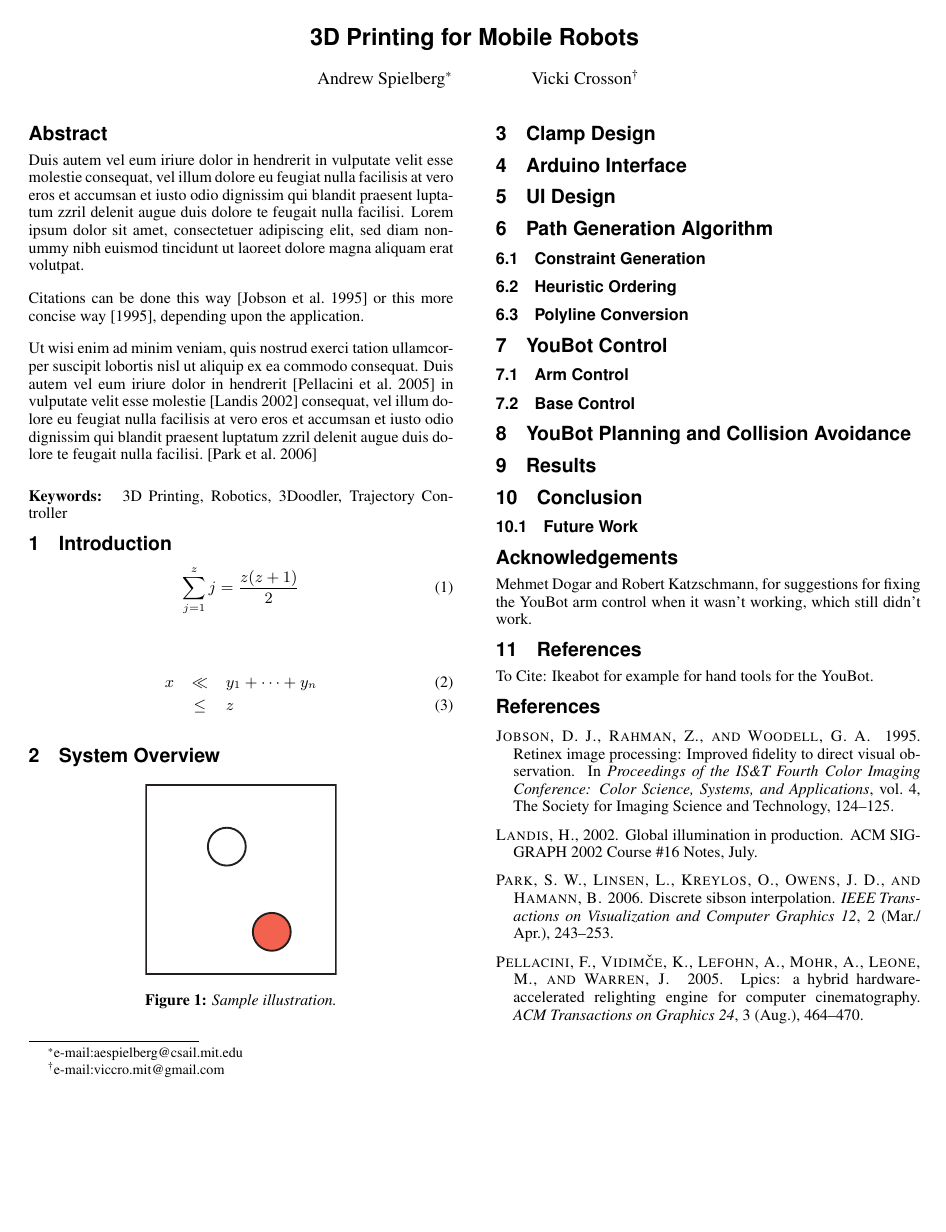
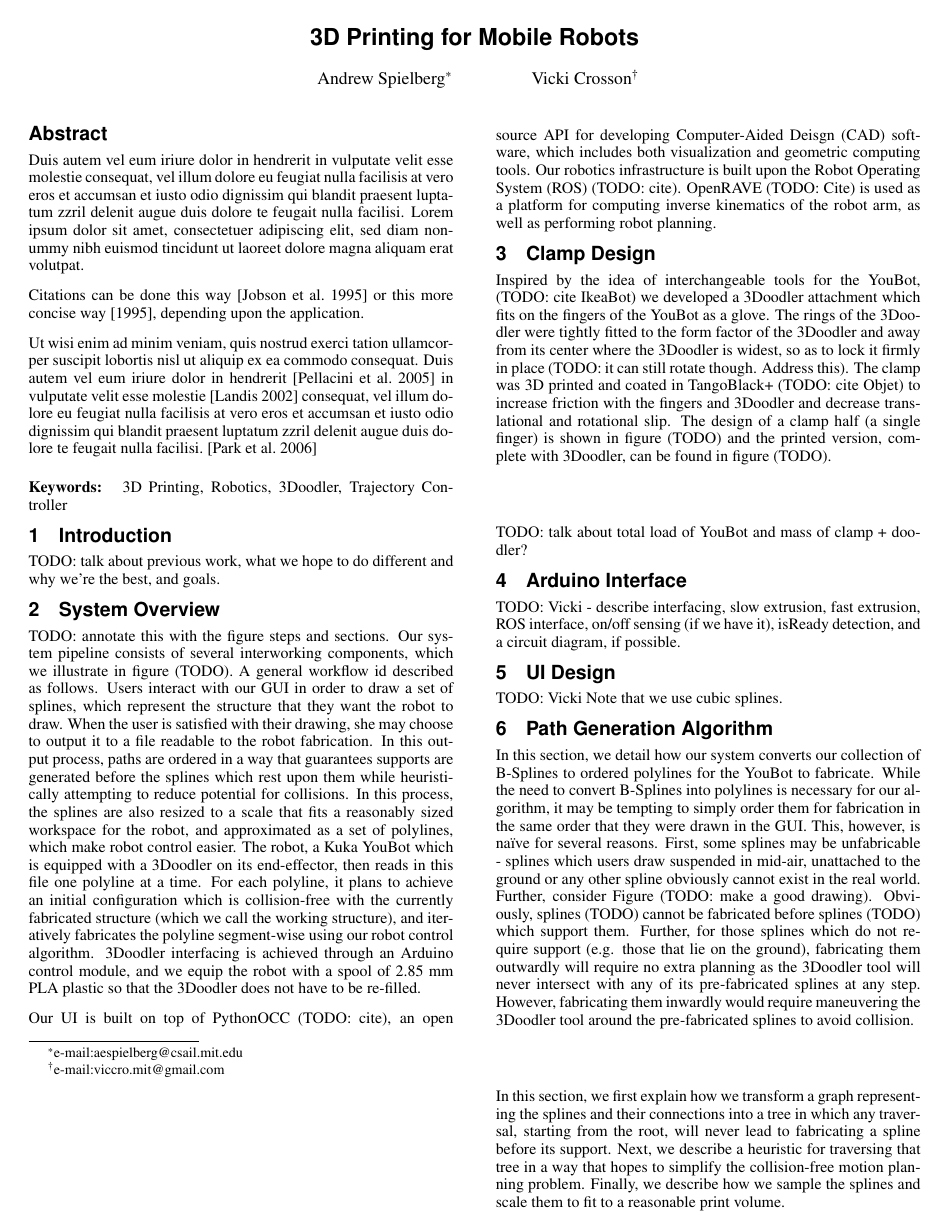
Before and after one commit to aespielberg/3DoodlerController, a LaTeX paper (paper/final_report/acmsiggraph/template.tex): the whole page before the commit and page 1 of 2 after it. Compiled offline with pdfLaTeX.

Commit message:
Started writing about the Path generation algorithm

```diff
--- a/paper/final_report/acmsiggraph/template.tex
+++ b/paper/final_report/acmsiggraph/template.tex
@@ -77,33 +77,48 @@ delenit augue duis dolore te feugait nulla facilisi.~\cite{Park:2006:DSI}
 \section{Introduction}
 
 
-\begin{equation}
- \sum_{j=1}^{z} j = \frac{z(z+1)}{2}
-\end{equation}
+%\begin{equation}
+% \sum_{j=1}^{z} j = \frac{z(z+1)}{2}
+%\end{equation}
 
-\begin{eqnarray}
-x & \ll & y_{1} + \cdots + y_{n} \\
-  & \leq & z
-\end{eqnarray}
+%\begin{eqnarray}
+%x & \ll & y_{1} + \cdots + y_{n} \\
+%  & \leq & z
+%\end{eqnarray}
+
+TODO: talk about previous work, what we hope to do different and why we're the best, and goals.
 
 
 \section{System Overview}
+TODO: annotate this with the figure steps and sections.
+Our system pipeline consists of several interworking components, which we illustrate in figure (TODO).  A general workflow id described as follows.  Users interact with our GUI in order to draw a set of splines, which represent the structure that they want the robot to draw.  When the user is satisfied with their drawing, she may choose to output it to a file readable to the robot fabrication.  In this output process, paths are ordered in a way that guarantees supports are generated before the splines which rest upon them while heuristically attempting to reduce potential for collisions.  In this process, the splines are also resized to a scale that fits a reasonably sized workspace for the robot, and approximated as a set of polylines, which make robot control easier.  The robot, a Kuka YouBot which is equipped with a 3Doodler on its end-effector, then reads in this file one polyline at a time.  For each polyline, it plans to achieve an initial configuration which is collision-free with the currently fabricated structure (which we call the working structure), and iteratively fabricates the polyline segment-wise using our robot control algorithm.  3Doodler interfacing is achieved through an Arduino control module, and we equip the robot with a spool of 2.85~mm PLA plastic so that the 3Doodler does not have to be re-filled.
 
+Our UI is built on top of PythonOCC (TODO: cite), an open source API for developing Computer-Aided Deisgn (CAD) software, which includes both visualization and geometric computing tools.  Our robotics infrastructure is built upon the Robot Operating System (ROS) (TODO: cite).  OpenRAVE (TODO: Cite) is used as a platform for computing inverse kinematics of the robot arm, as well as performing robot planning.
 
-\begin{figure}[ht]
-  \centering
-  \includegraphics[width=1.5in]{images/samplefigure}
-  \caption{Sample illustration.}
-\end{figure}
+%\begin{figure}[ht]
+%  \centering
+%  \includegraphics[width=1.5in]{images/samplefigure}
+%  \caption{Sample illustration.}
+%\end{figure}
 
 
 \section{Clamp Design}
+Inspired by the idea of interchangeable tools for the YouBot, (TODO: cite IkeaBot) we developed a 3Doodler attachment which fits on the fingers of the YouBot as a glove.  The rings of the 3Doodler were tightly fitted to the form factor of the 3Doodler and away from its center where the 3Doodler is widest, so as to lock it firmly in place (TODO: it can still rotate though.  Address this). The clamp was 3D printed and coated in TangoBlack+ (TODO: cite Objet) to increase friction with the fingers and 3Doodler and decrease translational and rotational slip.  The design of a clamp half (a single finger) is shown in figure (TODO) and the printed version, complete with 3Doodler, can be found in figure (TODO).
+
+TODO: talk about total load of YouBot and mass of clamp + doodler?
 
 \section{Arduino Interface}
+TODO: Vicki - describe interfacing, slow extrusion, fast extrusion, ROS interface, on/off sensing (if we have it), isReady detection, and a circuit diagram, if possible.
+
 
 \section{UI Design}
+TODO: Vicki
+Note that we use cubic splines.
 
 \section{Path Generation Algorithm}
+In this section, we detail how our system converts our collection of B-Splines to ordered polylines for the YouBot to fabricate.  While the need to convert B-Splines into polylines is necessary for our algorithm, it may be tempting to simply order them for fabrication in the same order that they were drawn in the GUI.  This, however, is naïve for several reasons.  First, some splines may be unfabricable - splines which users draw suspended in mid-air, unattached to the ground or any other spline obviously cannot exist in the real world.  Further, consider Figure (TODO: make a good drawing).  Obviously, splines (TODO) cannot be fabricated before splines (TODO) which support them.  Further, for those splines which do not require support (e.g. those that lie on the ground), fabricating them outwardly will require no extra planning as the 3Doodler tool will never intersect with any of its pre-fabricated splines at any step.  However, fabricating them inwardly would require maneuvering the 3Doodler tool around the pre-fabricated splines to avoid collision.
+
+In this section, we first explain how we transform a graph representing the splines and their connections into a tree in which any traversal, starting from the root, will never lead to fabricating a spline before its support.  Next, we describe a heuristic for traversing that tree in a way that hopes to simplify the collision-free motion planning problem.  Finally, we describe how we sample the splines and scale them to fit to a reasonable print volume.
 
 \subsection{Constraint Generation}
 
```
Also changed, not shown: paper/final_report/acmsiggraph/template.pdf, 3 other files.
